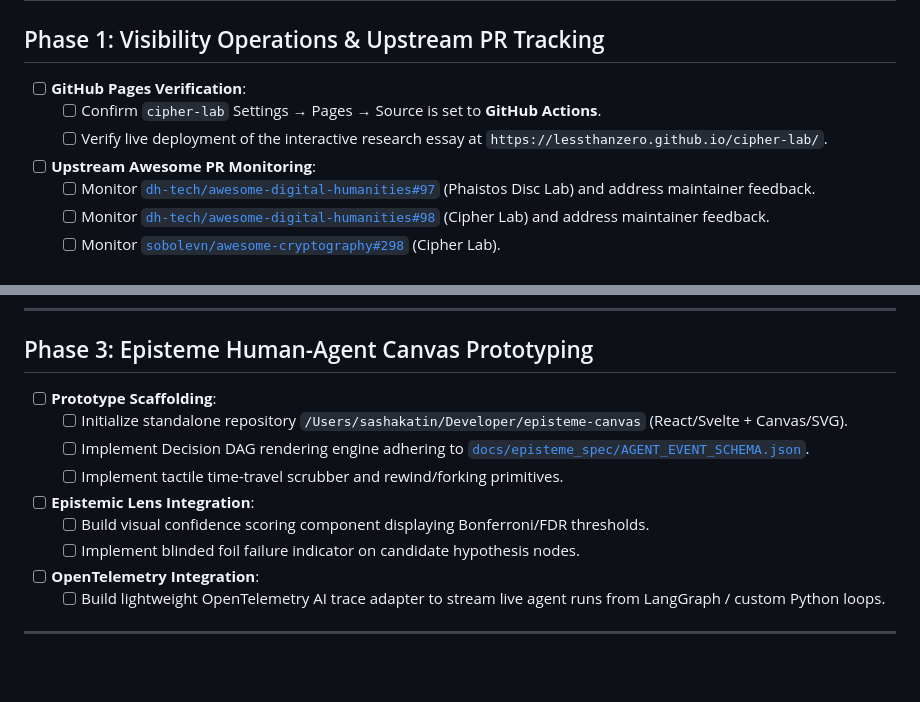
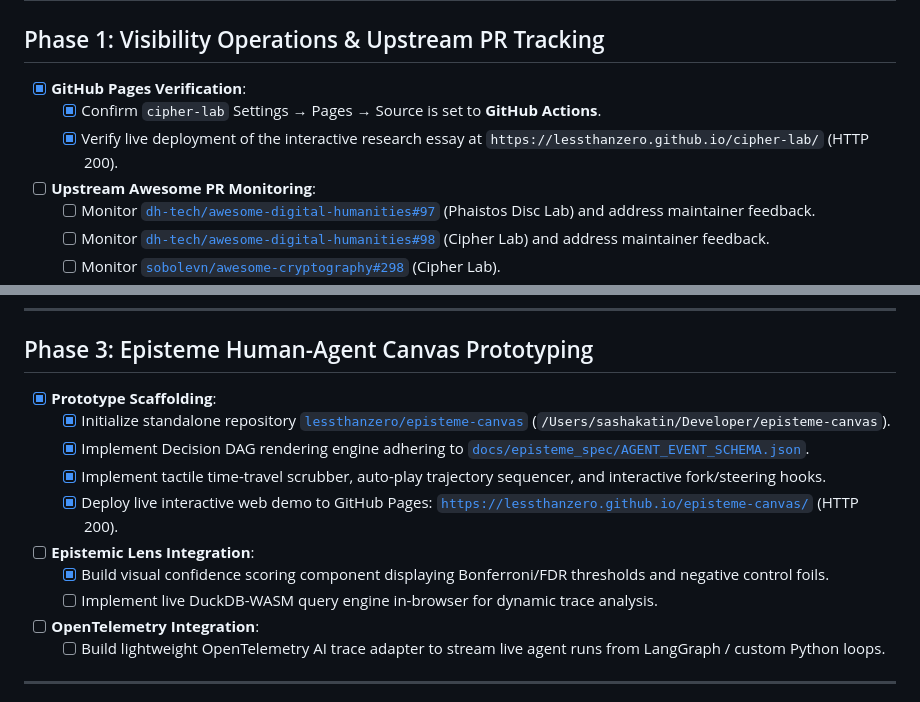
Before and after one commit to lessthanzero/cipher-lab, a Markdown page: TODO.md, 2 parts joined by grey strips. GitHub-like rendering; blank space fills up the shorter version.

Commit message:
docs: update TODO with live Episteme Canvas and Pages milestones

```diff
--- a/TODO.md
+++ b/TODO.md
@@ -1,9 +1,9 @@
 # Laboratory Action Items & Strategic Roadmap
 
 ## Phase 1: Visibility Operations & Upstream PR Tracking
-- [ ] **GitHub Pages Verification**:
-  - [ ] Confirm `cipher-lab` Settings → Pages → Source is set to **GitHub Actions**.
-  - [ ] Verify live deployment of the interactive research essay at `https://lessthanzero.github.io/cipher-lab/`.
+- [x] **GitHub Pages Verification**:
+  - [x] Confirm `cipher-lab` Settings → Pages → Source is set to **GitHub Actions**.
+  - [x] Verify live deployment of the interactive research essay at `https://lessthanzero.github.io/cipher-lab/` (HTTP 200).
 - [ ] **Upstream Awesome PR Monitoring**:
   - [ ] Monitor [`dh-tech/awesome-digital-humanities#97`](https://github.com/dh-tech/awesome-digital-humanities/pull/97) (Phaistos Disc Lab) and address maintainer feedback.
   - [ ] Monitor [`dh-tech/awesome-digital-humanities#98`](https://github.com/dh-tech/awesome-digital-humanities/pull/98) (Cipher Lab) and address maintainer feedback.
@@ -29,13 +29,14 @@
 ---
 
 ## Phase 3: Episteme Human-Agent Canvas Prototyping
-- [ ] **Prototype Scaffolding**:
-  - [ ] Initialize standalone repository `/Users/sashakatin/Developer/episteme-canvas` (React/Svelte + Canvas/SVG).
-  - [ ] Implement Decision DAG rendering engine adhering to [`docs/episteme_spec/AGENT_EVENT_SCHEMA.json`](docs/episteme_spec/AGENT_EVENT_SCHEMA.json).
-  - [ ] Implement tactile time-travel scrubber and rewind/forking primitives.
+- [x] **Prototype Scaffolding**:
+  - [x] Initialize standalone repository [`lessthanzero/episteme-canvas`](https://github.com/lessthanzero/episteme-canvas) (`/Users/sashakatin/Developer/episteme-canvas`).
+  - [x] Implement Decision DAG rendering engine adhering to [`docs/episteme_spec/AGENT_EVENT_SCHEMA.json`](docs/episteme_spec/AGENT_EVENT_SCHEMA.json).
+  - [x] Implement tactile time-travel scrubber, auto-play trajectory sequencer, and interactive fork/steering hooks.
+  - [x] Deploy live interactive web demo to GitHub Pages: [`https://lessthanzero.github.io/episteme-canvas/`](https://lessthanzero.github.io/episteme-canvas/) (HTTP 200).
 - [ ] **Epistemic Lens Integration**:
-  - [ ] Build visual confidence scoring component displaying Bonferroni/FDR thresholds.
-  - [ ] Implement blinded foil failure indicator on candidate hypothesis nodes.
+  - [x] Build visual confidence scoring component displaying Bonferroni/FDR thresholds and negative control foils.
+  - [ ] Implement live DuckDB-WASM query engine in-browser for dynamic trace analysis.
 - [ ] **OpenTelemetry Integration**:
   - [ ] Build lightweight OpenTelemetry AI trace adapter to stream live agent runs from LangGraph / custom Python loops.
 
```
